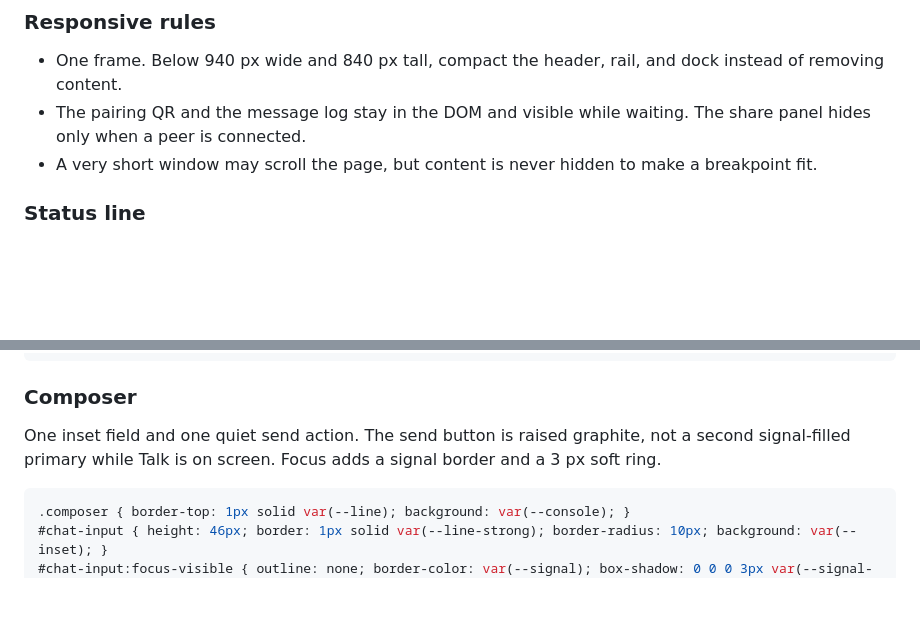
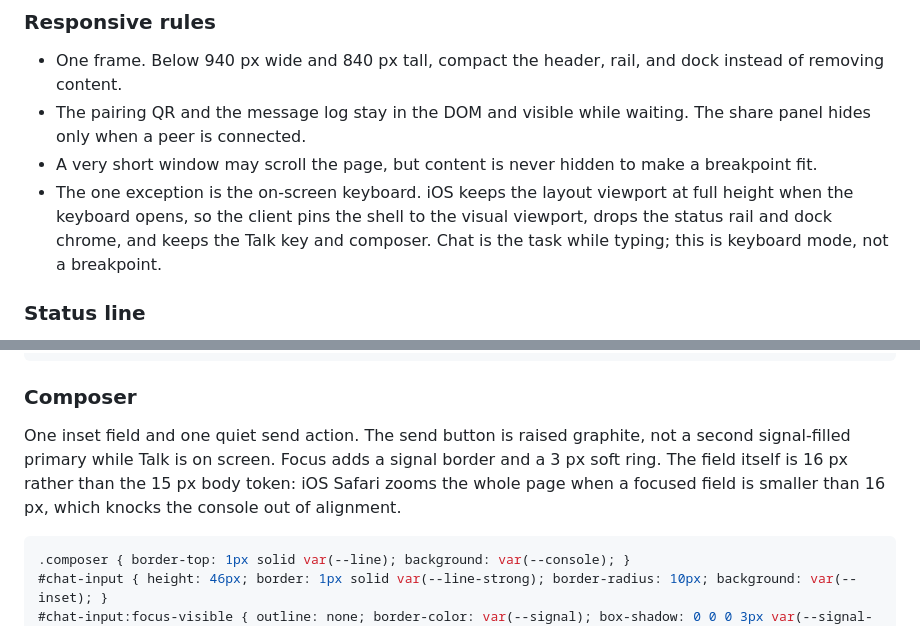
Before and after one commit to jmkelly/walkie-talkie, a Markdown page: DESIGN.md, 2 parts joined by grey strips. Rendered like a GitHub page; blank space fills up the shorter version.

````diff
--- a/DESIGN.md
+++ b/DESIGN.md
@@ -88,6 +88,7 @@ Uppercase micro-label, monospace code, and a lamp. The lamp is the only colored
 - One frame. Below 940 px wide and 840 px tall, compact the header, rail, and dock instead of removing content.
 - The pairing QR and the message log stay in the DOM and visible while waiting. The share panel hides only when a peer is connected.
 - A very short window may scroll the page, but content is never hidden to make a breakpoint fit.
+- The one exception is the on-screen keyboard. iOS keeps the layout viewport at full height when the keyboard opens, so the client pins the shell to the visual viewport, drops the status rail and dock chrome, and keeps the Talk key and composer. Chat is the task while typing; this is keyboard mode, not a breakpoint.
 
 ### Status line
 
@@ -159,7 +160,7 @@ A running log, not a feed. Self sits right with a signal-tinted bubble; the othe
 
 ### Composer
 
-One inset field and one quiet send action. The send button is raised graphite, not a second signal-filled primary while Talk is on screen. Focus adds a signal border and a 3 px soft ring.
+One inset field and one quiet send action. The send button is raised graphite, not a second signal-filled primary while Talk is on screen. Focus adds a signal border and a 3 px soft ring. The field itself is 16 px rather than the 15 px body token: iOS Safari zooms the whole page when a focused field is smaller than 16 px, which knocks the console out of alignment.
 
 ```css
 .composer { border-top: 1px solid var(--line); background: var(--console); }
````
Also changed, not shown: README.md (+1 -1 lines), docs/screenshots/channel-live-desktop.png, docs/screenshots/channel-live-mobile.png, docs/screenshots/channel-waiting-mobile.png, docs/screenshots/channel-waiting.png, 3 other files.
